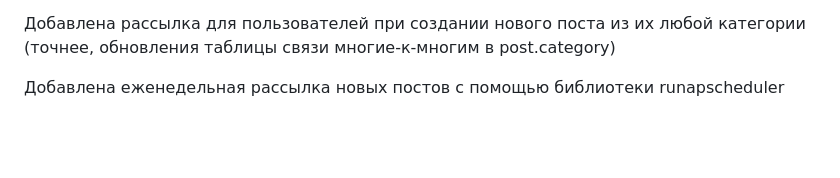
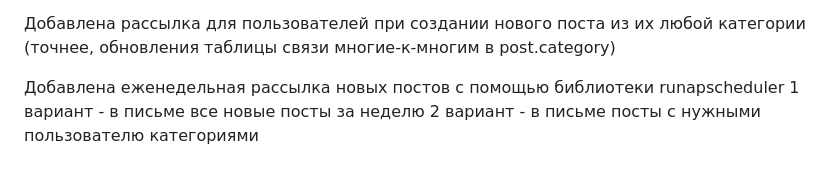
Before and after one commit to nastyakaraman/News_Portal, a Markdown page: README.md, the part around the change. Drawn GitHub-style; blank space fills up the shorter version.

```diff
--- a/README.md
+++ b/README.md
@@ -31,3 +31,5 @@
 Добавлена рассылка для пользователей при создании нового поста из их любой категории (точнее, обновления таблицы связи многие-к-многим в post.category)
 
 Добавлена еженедельная рассылка новых постов с помощью библиотеки runapscheduler
+1 вариант - в письме все новые посты за неделю
+2 вариант - в письме посты с нужными пользователю категориями
```
